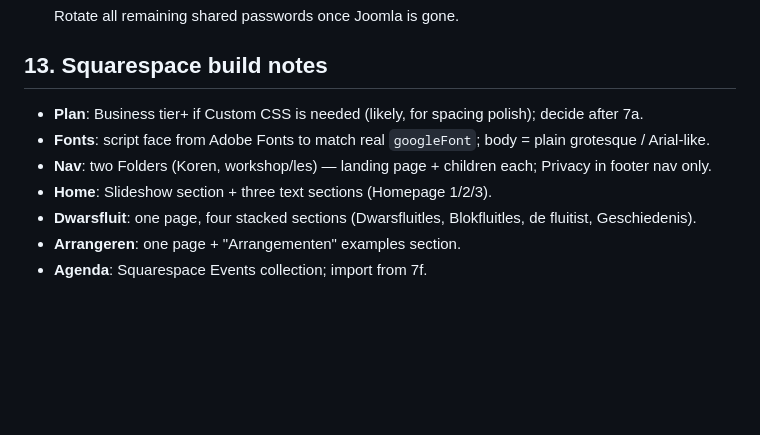
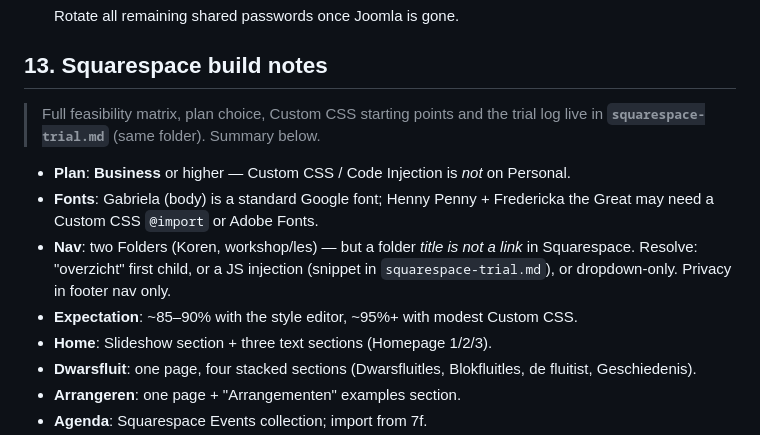
Before and after one commit to hugoheefer/mimamusic, a Markdown page: rebuild_data/mimamusic-rebuild-spec.md, the part around the change. Drawn GitHub-style; blank space fills up the shorter version.

```diff
--- a/rebuild_data/mimamusic-rebuild-spec.md
+++ b/rebuild_data/mimamusic-rebuild-spec.md
@@ -458,9 +458,16 @@ SELECT id, catid, imgtitle, imgfilename, imgdate, published FROM `mm_joomgallery
 
 ## 13. Squarespace build notes
 
-- **Plan**: Business tier+ if Custom CSS is needed (likely, for spacing polish); decide after 7a.
-- **Fonts**: script face from Adobe Fonts to match real `googleFont`; body = plain grotesque / Arial‑like.
-- **Nav**: two Folders (Koren, workshop/les) — landing page + children each; Privacy in footer nav only.
+> Full feasibility matrix, plan choice, Custom CSS starting points and the trial
+> log live in **`squarespace-trial.md`** (same folder). Summary below.
+
+- **Plan**: **Business** or higher — Custom CSS / Code Injection is *not* on Personal.
+- **Fonts**: Gabriela (body) is a standard Google font; Henny Penny + Fredericka the
+  Great may need a Custom CSS `@import` or Adobe Fonts.
+- **Nav**: two Folders (Koren, workshop/les) — but a folder *title is not a link* in
+  Squarespace. Resolve: "overzicht" first child, or a JS injection (snippet in
+  `squarespace-trial.md`), or dropdown‑only. Privacy in footer nav only.
+- **Expectation**: ~85–90% with the style editor, ~95%+ with modest Custom CSS.
 - **Home**: Slideshow section + three text sections (Homepage 1/2/3).
 - **Dwarsfluit**: one page, four stacked sections (Dwarsfluitles, Blokfluitles, de fluitist, Geschiedenis).
 - **Arrangeren**: one page + "Arrangementen" examples section.
```
Also changed, not shown: rebuild_data/squarespace-trial.md (added, +142 -0 lines).
